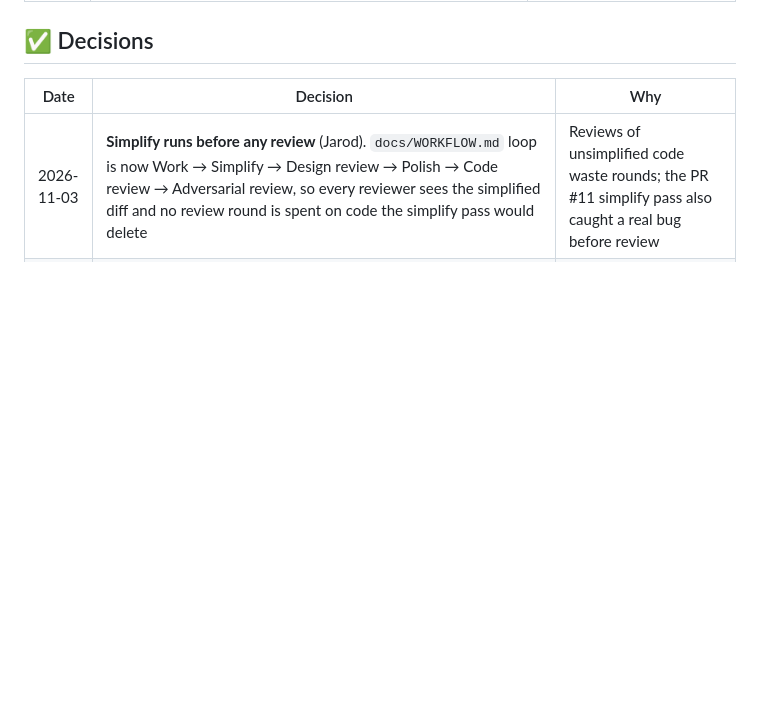
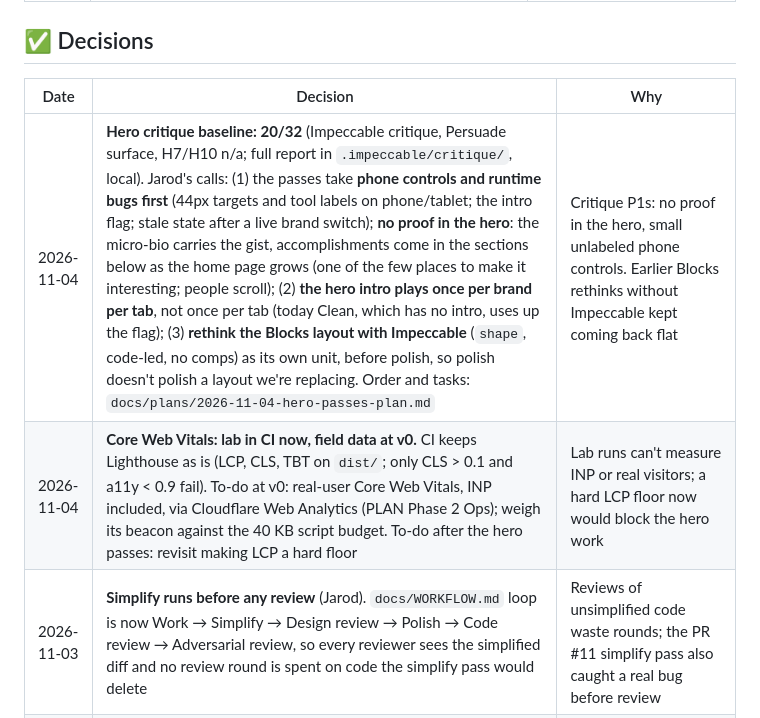
Before and after one commit to jarodtaylor/jarodtaylor.com, a Markdown page: docs/DECISIONS.md, the part around the change. GitHub-like rendering; blank space fills up the shorter version.

Commit message:
docs: hero passes plan, so the order and findings survive a fresh session

```diff
--- a/docs/DECISIONS.md
+++ b/docs/DECISIONS.md
@@ -36,6 +36,8 @@ Full plan: [PLAN.md](PLAN.md) · Agent lessons: [../tasks/lessons.md](../tasks/l
 
 | Date | Decision | Why |
 |---|---|---|
+| 2026-11-04 | **Hero critique baseline: 20/32** (Impeccable critique, Persuade surface, H7/H10 n/a; full report in `.impeccable/critique/`, local). Jarod's calls: (1) the passes take **phone controls and runtime bugs first** (44px targets and tool labels on phone/tablet; the intro flag; stale state after a live brand switch); **no proof in the hero**: the micro-bio carries the gist, accomplishments come in the sections below as the home page grows (one of the few places to make it interesting; people scroll); (2) **the hero intro plays once per brand per tab**, not once per tab (today Clean, which has no intro, uses up the flag); (3) **rethink the Blocks layout with Impeccable** (`shape`, code-led, no comps) as its own unit, before polish, so polish doesn't polish a layout we're replacing. Order and tasks: `docs/plans/2026-11-04-hero-passes-plan.md` | Critique P1s: no proof in the hero, small unlabeled phone controls. Earlier Blocks rethinks without Impeccable kept coming back flat |
+| 2026-11-04 | **Core Web Vitals: lab in CI now, field data at v0.** CI keeps Lighthouse as is (LCP, CLS, TBT on `dist/`; only CLS > 0.1 and a11y < 0.9 fail). To-do at v0: real-user Core Web Vitals, INP included, via Cloudflare Web Analytics (PLAN Phase 2 Ops); weigh its beacon against the 40 KB script budget. To-do after the hero passes: revisit making LCP a hard floor | Lab runs can't measure INP or real visitors; a hard LCP floor now would block the hero work |
 | 2026-11-03 | **Simplify runs before any review** (Jarod). `docs/WORKFLOW.md` loop is now Work → Simplify → Design review → Polish → Code review → Adversarial review, so every reviewer sees the simplified diff and no review round is spent on code the simplify pass would delete | Reviews of unsimplified code waste rounds; the PR #11 simplify pass also caught a real bug before review |
 | 2026-11-03 | **Storybook built** (plan U1–U6). Choices made in the build: `@storybook/addon-vitest` with a separate `workshop` browser project for behaviour across re-renders (portable stories take `initialGlobals`, not `globals`, in Storybook 10); a pnpm override pins `playwright-core` to `@playwright/test`'s version, because the addon install re-resolved `@axe-core/playwright` to a second copy and broke the a11y test's types; the hero runtime now starts and stops via `init()`, and `check:hero-runtime` pins the live page's intro, Peek and reduced-motion behaviour (no visible change: only view-source comments and +542 B of runtime) | Plan's Verification Contract; Storybook 10.6.5 docs |
 | 2026-10-30 | **Automatic PR review, ported from agent-os** (Q15b). Copilot: ruleset "Copilot review for default branch" (reviews every PR, re-reviews on push, drafts included; `main` can't be deleted or force-pushed). Claude: `.github/workflows/claude-pr-review.yml` (PR #7), comment-only on Jarod's Max subscription (`CLAUDE_CODE_OAUTH_TOKEN`), with the prompt pointing at `AGENTS.md`'s non-negotiables. Codex: automatic review turned on for this repo in Codex settings. None is a required check; Jarod is the merge gate. **Accepted risk:** the repo is public, so anyone who can push a branch could reach the subscription token through the workflow file; today only Jarod can push. Running `docs/review/` roles on the PR side is a later option | Same three reviewers as agent-os; PR #6 got none because this repo was never set up |
```
Also changed, not shown: docs/WORKFLOW.md (+1 -1 lines), docs/plans/2026-11-04-hero-passes-plan.md (added, +41 -0 lines).
